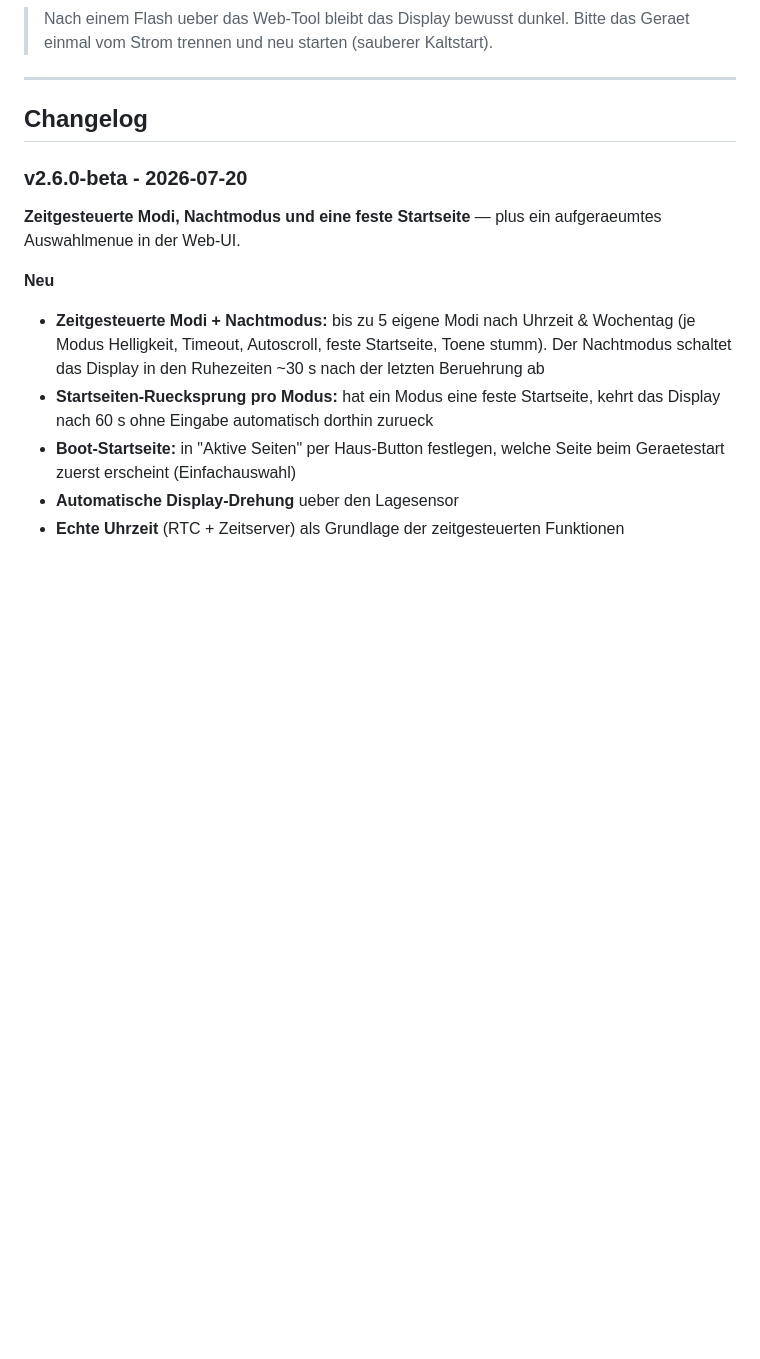
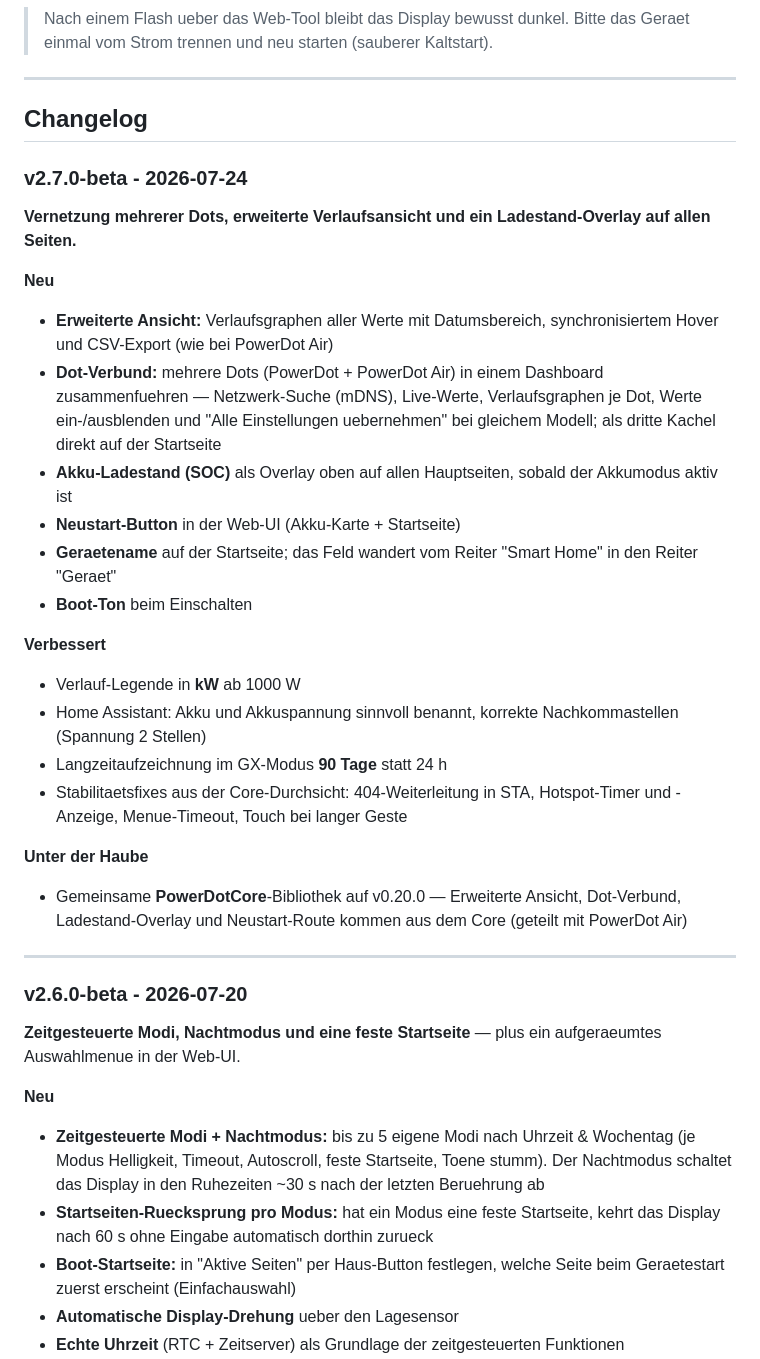
Before and after one commit to Scoolt96/PowerDot-fw, a Markdown page: README.md, the part around the change. GitHub-like rendering; blank space fills up the shorter version.

Commit message:
README: Changelog v2.7.0-beta

```diff
--- a/README.md
+++ b/README.md
@@ -64,6 +64,29 @@ Passgenaues, 3D-druckbares Gehaeuse fuer das ESP32-S3-Touch-LCD-1.46 (SKU 29565)
 ---
 
 ## Changelog
+
+### v2.7.0-beta - 2026-07-24
+
+**Vernetzung mehrerer Dots, erweiterte Verlaufsansicht und ein Ladestand-Overlay auf allen Seiten.**
+
+**Neu**
+- **Erweiterte Ansicht:** Verlaufsgraphen aller Werte mit Datumsbereich, synchronisiertem Hover und CSV-Export (wie bei PowerDot Air)
+- **Dot-Verbund:** mehrere Dots (PowerDot + PowerDot Air) in einem Dashboard zusammenfuehren — Netzwerk-Suche (mDNS), Live-Werte, Verlaufsgraphen je Dot, Werte ein-/ausblenden und "Alle Einstellungen uebernehmen" bei gleichem Modell; als dritte Kachel direkt auf der Startseite
+- **Akku-Ladestand (SOC)** als Overlay oben auf allen Hauptseiten, sobald der Akkumodus aktiv ist
+- **Neustart-Button** in der Web-UI (Akku-Karte + Startseite)
+- **Geraetename** auf der Startseite; das Feld wandert vom Reiter "Smart Home" in den Reiter "Geraet"
+- **Boot-Ton** beim Einschalten
+
+**Verbessert**
+- Verlauf-Legende in **kW** ab 1000 W
+- Home Assistant: Akku und Akkuspannung sinnvoll benannt, korrekte Nachkommastellen (Spannung 2 Stellen)
+- Langzeitaufzeichnung im GX-Modus **90 Tage** statt 24 h
+- Stabilitaetsfixes aus der Core-Durchsicht: 404-Weiterleitung in STA, Hotspot-Timer und -Anzeige, Menue-Timeout, Touch bei langer Geste
+
+**Unter der Haube**
+- Gemeinsame **PowerDotCore**-Bibliothek auf v0.20.0 — Erweiterte Ansicht, Dot-Verbund, Ladestand-Overlay und Neustart-Route kommen aus dem Core (geteilt mit PowerDot Air)
+
+---
 
 ### v2.6.0-beta - 2026-07-20
 
```
